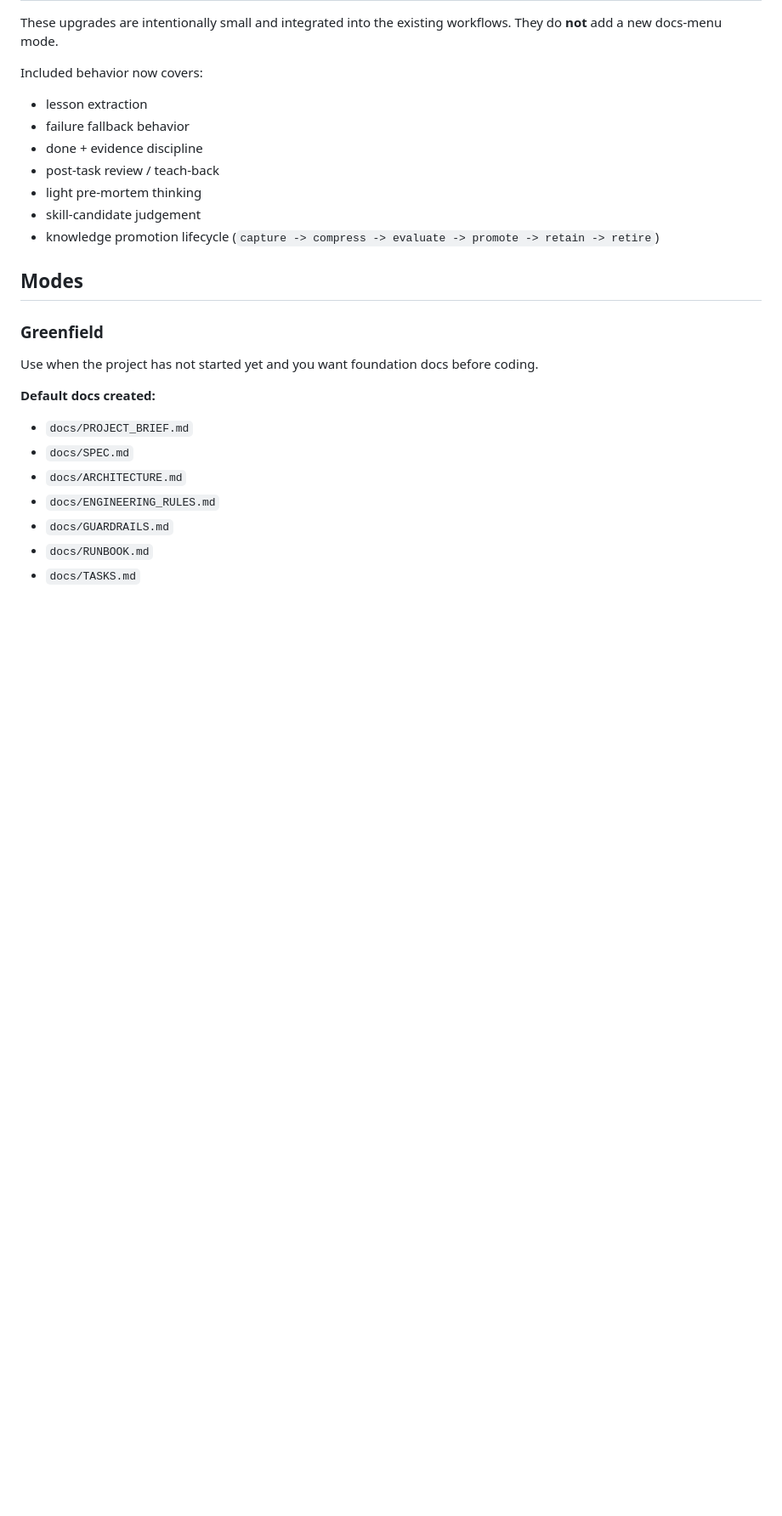
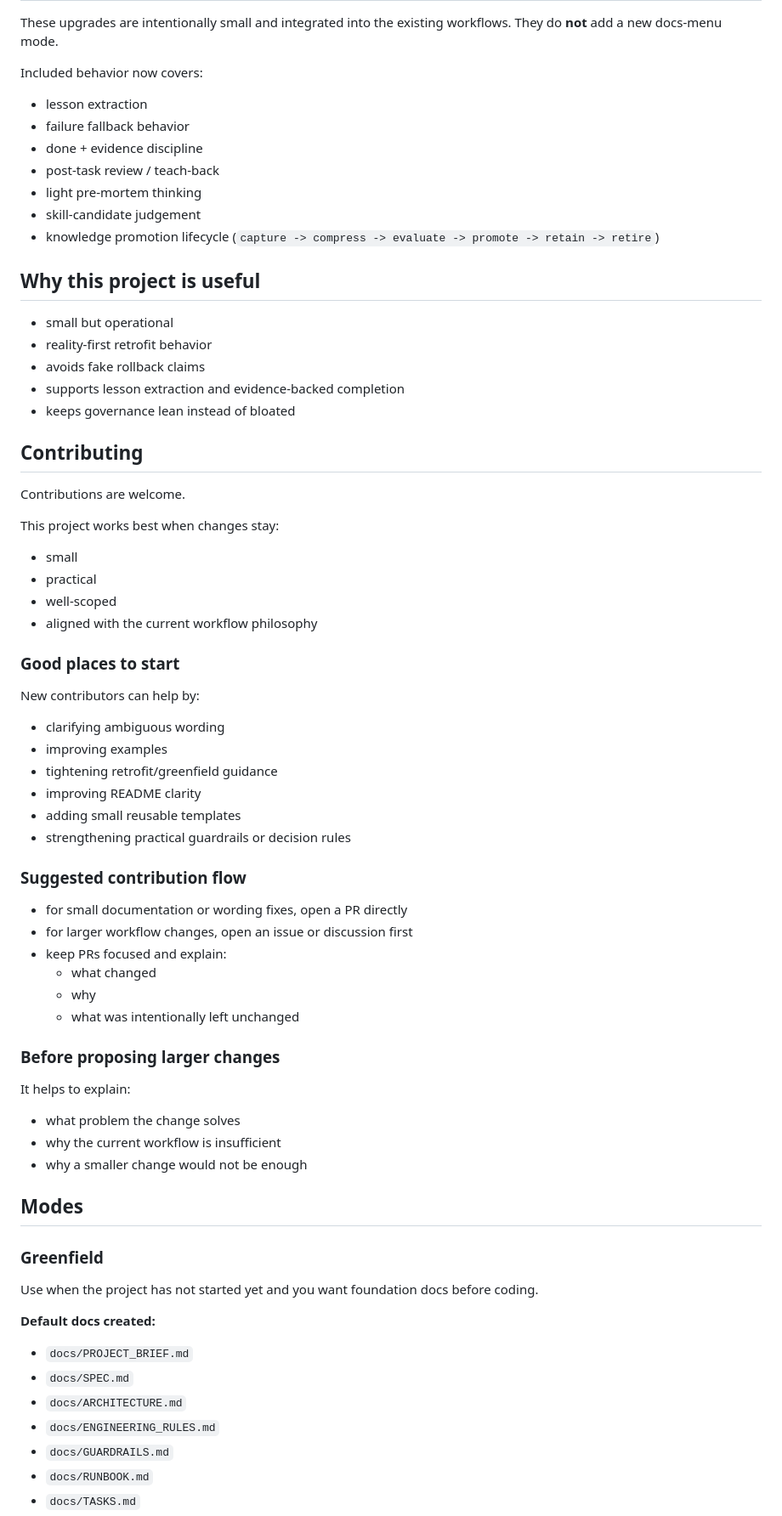
Before and after one commit to wnjnrwinston/project-governance-docs, a Markdown page: README.md, the part around the change. Shown at 85% size. Rendered like a GitHub page; blank space fills up the shorter version.

Commit message:
docs: add README usefulness and contributing guide

```diff
--- a/README.md
+++ b/README.md
@@ -44,6 +44,47 @@ Included behavior now covers:
 - light pre-mortem thinking
 - skill-candidate judgement
 - knowledge promotion lifecycle (`capture -> compress -> evaluate -> promote -> retain -> retire`)
+
+## Why this project is useful
+
+- small but operational
+- reality-first retrofit behavior
+- avoids fake rollback claims
+- supports lesson extraction and evidence-backed completion
+- keeps governance lean instead of bloated
+
+## Contributing
+
+Contributions are welcome.
+
+This project works best when changes stay:
+- small
+- practical
+- well-scoped
+- aligned with the current workflow philosophy
+
+### Good places to start
+New contributors can help by:
+- clarifying ambiguous wording
+- improving examples
+- tightening retrofit/greenfield guidance
+- improving README clarity
+- adding small reusable templates
+- strengthening practical guardrails or decision rules
+
+### Suggested contribution flow
+- for small documentation or wording fixes, open a PR directly
+- for larger workflow changes, open an issue or discussion first
+- keep PRs focused and explain:
+  - what changed
+  - why
+  - what was intentionally left unchanged
+
+### Before proposing larger changes
+It helps to explain:
+- what problem the change solves
+- why the current workflow is insufficient
+- why a smaller change would not be enough
 
 ## Modes
 
```
